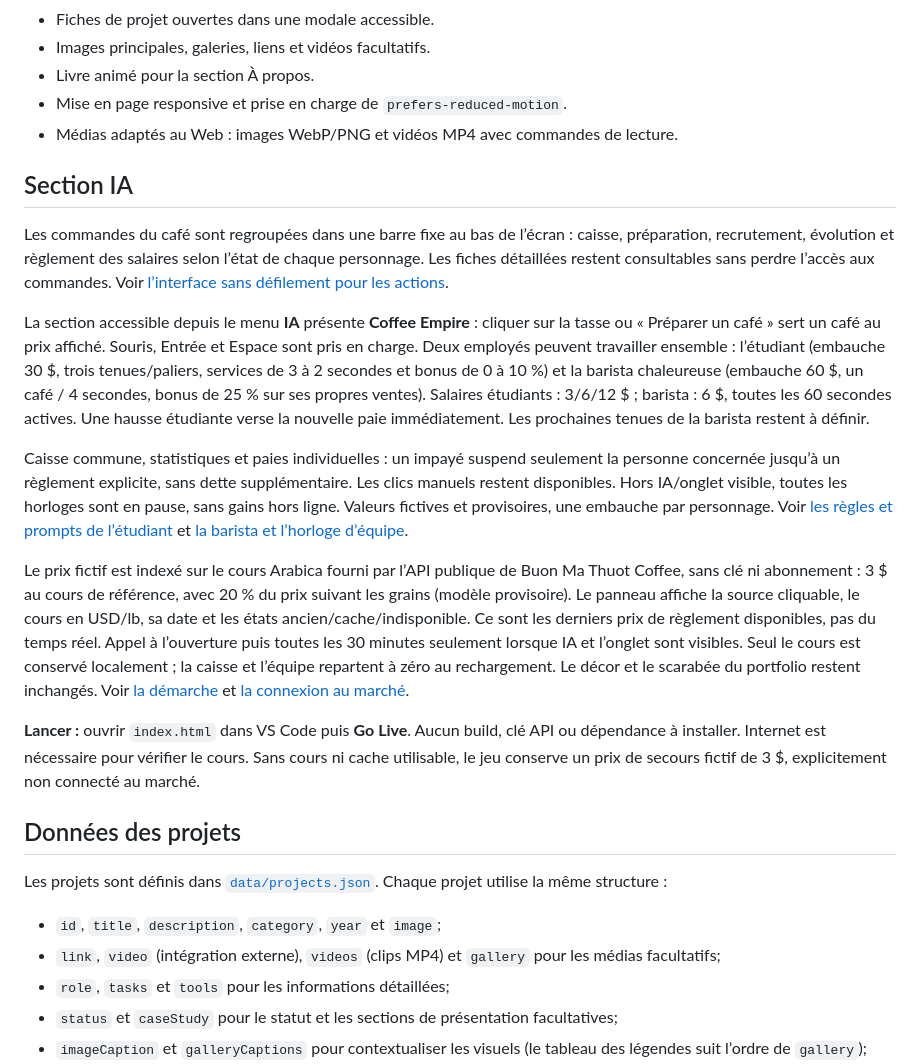
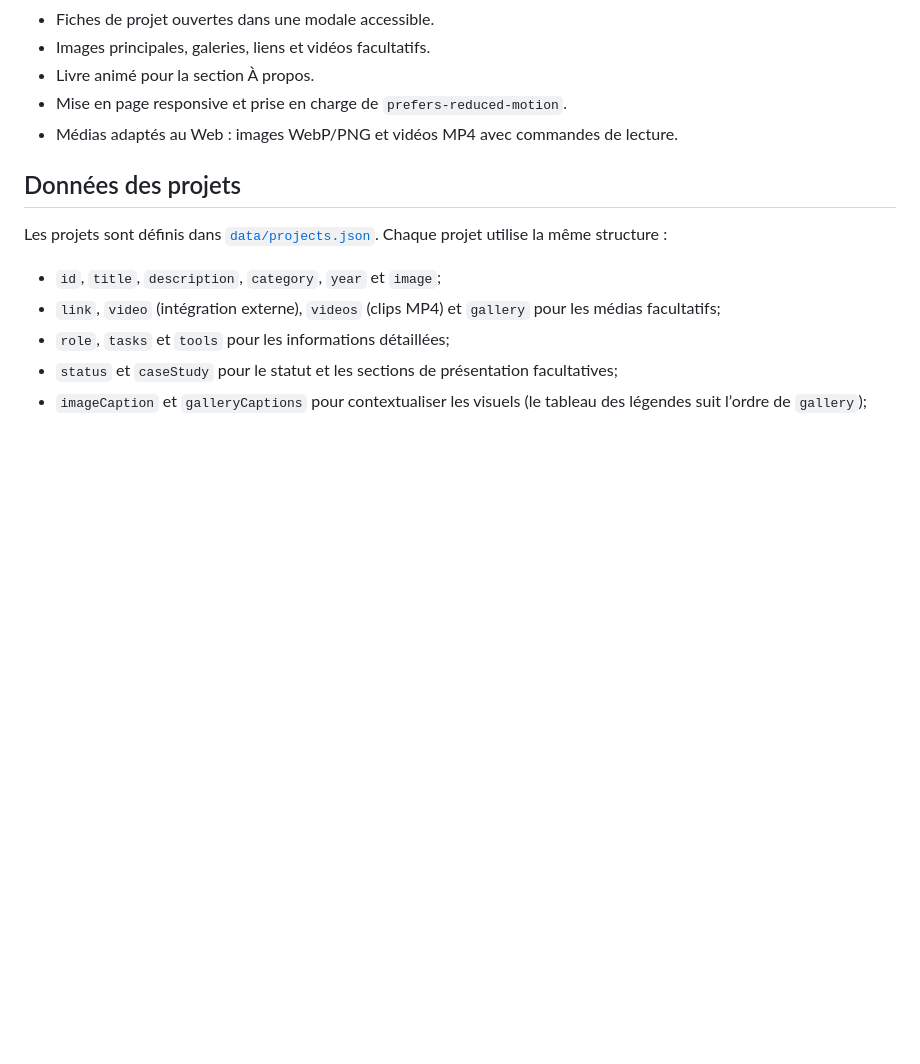
Before and after one commit to tighzanour/portfolio-nour-tighza, a Markdown page: README.md, the part around the change. GitHub-like rendering; blank space fills up the shorter version.

Commit message:
ajustement de README.md

```diff
--- a/README.md
+++ b/README.md
@@ -14,18 +14,6 @@ Le site présente mes projets dans un atelier interactif. Les objets du décor o
 - Livre animé pour la section À propos.
 - Mise en page responsive et prise en charge de `prefers-reduced-motion`.
 - Médias adaptés au Web : images WebP/PNG et vidéos MP4 avec commandes de lecture.
-
-## Section IA
-
-Les commandes du café sont regroupées dans une barre fixe au bas de l’écran : caisse, préparation, recrutement, évolution et règlement des salaires selon l’état de chaque personnage. Les fiches détaillées restent consultables sans perdre l’accès aux commandes. Voir [l’interface sans défilement pour les actions](documentation/coffee-controls.md).
-
-La section accessible depuis le menu **IA** présente **Coffee Empire** : cliquer sur la tasse ou « Préparer un café » sert un café au prix affiché. Souris, Entrée et Espace sont pris en charge. Deux employés peuvent travailler ensemble : l’étudiant (embauche 30 $, trois tenues/paliers, services de 3 à 2 secondes et bonus de 0 à 10 %) et la barista chaleureuse (embauche 60 $, un café / 4 secondes, bonus de 25 % sur ses propres ventes). Salaires étudiants : 3/6/12 $ ; barista : 6 $, toutes les 60 secondes actives. Une hausse étudiante verse la nouvelle paie immédiatement. Les prochaines tenues de la barista restent à définir.
-
-Caisse commune, statistiques et paies individuelles : un impayé suspend seulement la personne concernée jusqu’à un règlement explicite, sans dette supplémentaire. Les clics manuels restent disponibles. Hors IA/onglet visible, toutes les horloges sont en pause, sans gains hors ligne. Valeurs fictives et provisoires, une embauche par personnage. Voir [les règles et prompts de l’étudiant](documentation/coffee-staff-progression.md) et [la barista et l’horloge d’équipe](documentation/coffee-warm-barista.md).
-
-Le prix fictif est indexé sur le cours Arabica fourni par l’API publique de Buon Ma Thuot Coffee, sans clé ni abonnement : 3 $ au cours de référence, avec 20 % du prix suivant les grains (modèle provisoire). Le panneau affiche la source cliquable, le cours en USD/lb, sa date et les états ancien/cache/indisponible. Ce sont les derniers prix de règlement disponibles, pas du temps réel. Appel à l’ouverture puis toutes les 30 minutes seulement lorsque IA et l’onglet sont visibles. Seul le cours est conservé localement ; la caisse et l’équipe repartent à zéro au rechargement. Le décor et le scarabée du portfolio restent inchangés. Voir [la démarche](documentation/coffee-empire.md) et [la connexion au marché](documentation/coffee-market.md).
-
-**Lancer :** ouvrir `index.html` dans VS Code puis **Go Live**. Aucun build, clé API ou dépendance à installer. Internet est nécessaire pour vérifier le cours. Sans cours ni cache utilisable, le jeu conserve un prix de secours fictif de 3 $, explicitement non connecté au marché.
 
 ## Données des projets
 
```
